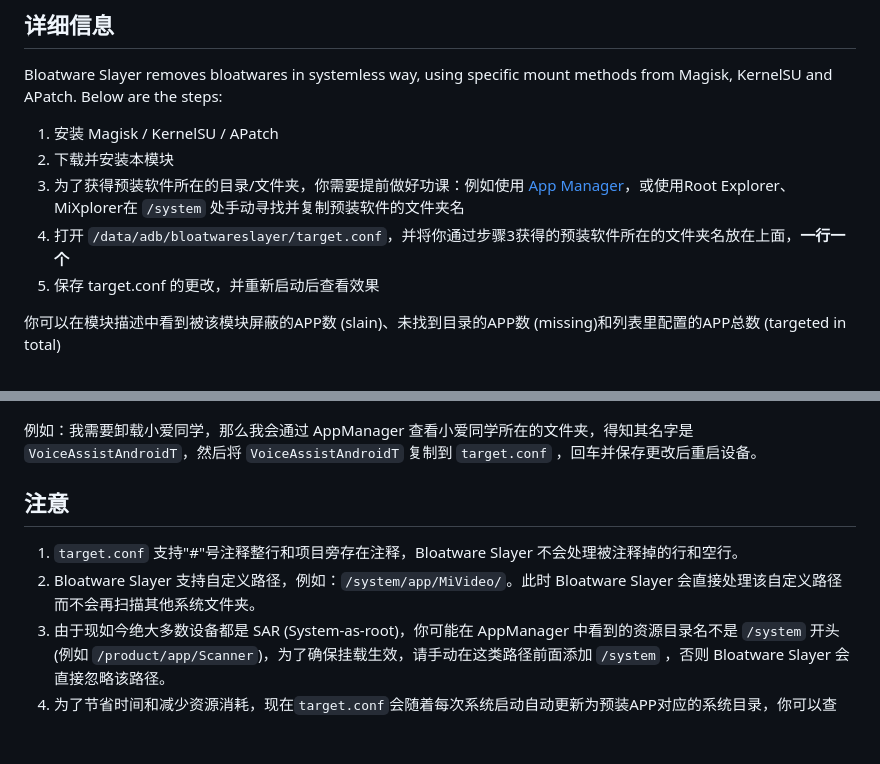
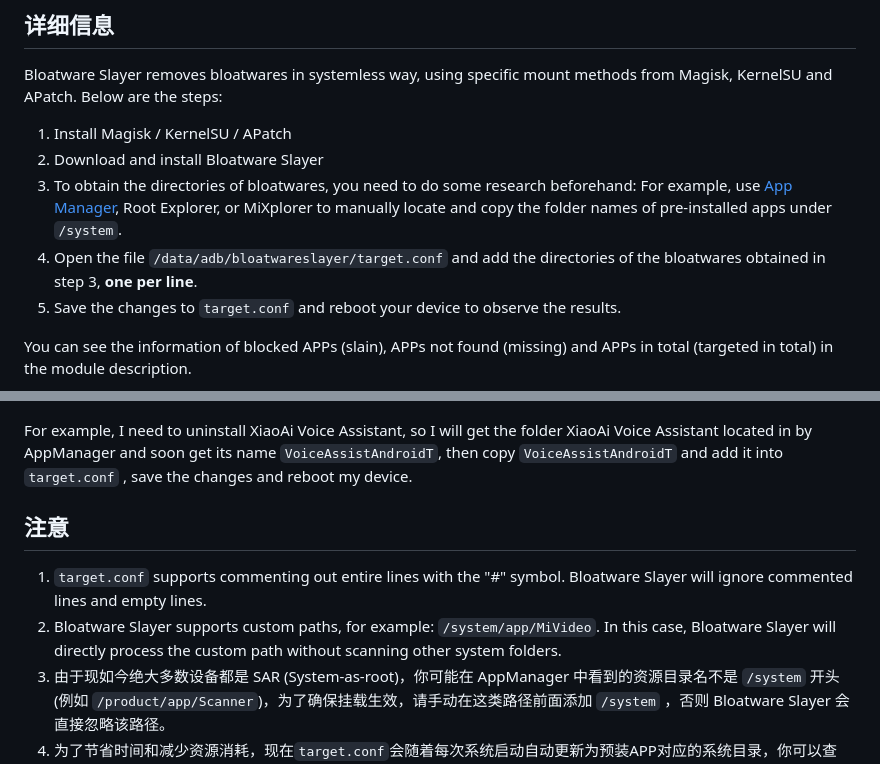
Before and after one commit to Astoritin/BloatwareSlayer, a Markdown page: README.md, 2 parts joined by grey strips. Drawn GitHub-style; blank space fills up the shorter version.

```diff
--- a/README.md
+++ b/README.md
@@ -14,21 +14,22 @@ A Magisk module to remove bloatware in systemlessly way / 一个无需修改 sys
 
 Bloatware Slayer removes bloatwares in systemless way, using specific mount methods from Magisk, KernelSU and APatch. Below are the steps:
 
-1. 安装 Magisk / KernelSU / APatch
-2. 下载并安装本模块
-3. 为了获得预装软件所在的目录/文件夹，你需要提前做好功课：例如使用 [App Manager](https://github.com/MuntashirAkon/AppManager)，或使用Root Explorer、MiXplorer在 `/system` 处手动寻找并复制预装软件的文件夹名
-4. 打开 `/data/adb/bloatwareslayer/target.conf`，并将你通过步骤3获得的预装软件所在的文件夹名放在上面，**一行一个**
-5. 保存 target.conf 的更改，并重新启动后查看效果
+1. Install Magisk / KernelSU / APatch
+2. Download and install Bloatware Slayer
+3. To obtain the directories of bloatwares, you need to do some research beforehand: For example, use [App Manager](https://github.com/MuntashirAkon/AppManager), Root Explorer, or MiXplorer to manually locate and copy the folder names of pre-installed apps under `/system`.
+4. Open the file `/data/adb/bloatwareslayer/target.conf` and add the directories of the bloatwares obtained in step 3, **one per line**.
+5. Save the changes to `target.conf` and reboot your device to observe the results.
 
-你可以在模块描述中看到被该模块屏蔽的APP数 (slain)、未找到目录的APP数 (missing)和列表里配置的APP总数 (targeted in total)
+You can see the information of blocked APPs (slain), APPs not found (missing) and APPs in total (targeted in total) in the module description.
+
 ![Bloatware Slayer](webpage/img/bs_work_normal.png)
 
-例如：我需要卸载小爱同学，那么我会通过 AppManager 查看小爱同学所在的文件夹，得知其名字是 `VoiceAssistAndroidT`，然后将 `VoiceAssistAndroidT` 复制到 `target.conf` ，回车并保存更改后重启设备。
+For example, I need to uninstall XiaoAi Voice Assistant, so I will get the folder XiaoAi Voice Assistant located in by AppManager and soon get its name `VoiceAssistAndroidT`, then copy `VoiceAssistAndroidT` and add it into `target.conf` , save the changes and reboot my device.
 
 ## 注意
 
-1. `target.conf` 支持"#"号注释整行和项目旁存在注释，Bloatware Slayer 不会处理被注释掉的行和空行。
-2. Bloatware Slayer 支持自定义路径，例如：`/system/app/MiVideo/`。此时 Bloatware Slayer 会直接处理该自定义路径而不会再扫描其他系统文件夹。
+1. `target.conf` supports commenting out entire lines with the "#" symbol. Bloatware Slayer will ignore commented lines and empty lines.
+2. Bloatware Slayer supports custom paths, for example: `/system/app/MiVideo`. In this case, Bloatware Slayer will directly process the custom path without scanning other system folders.
 3. 由于现如今绝大多数设备都是 SAR (System-as-root)，你可能在 AppManager 中看到的资源目录名不是 `/system` 开头 (例如  `/product/app/Scanner`)，为了确保挂载生效，请手动在这类路径前面添加 `/system` ，否则 Bloatware Slayer 会直接忽略该路径。
 4. 为了节省时间和减少资源消耗，现在`target.conf`会随着每次系统启动自动更新为预装APP对应的系统目录，你可以查阅“配置文件”部分进行了解。
 5. 若你看到的资源目录以 `/data` 开头，则说明该APP是安装完ROM后的第一次初始化安装上的，实质上属于用户应用，只是内置于ROM的刷机包的特定目录，不属于目前 Root 方案能直接干涉的范畴。这类应用可以自行卸载，并且只有恢复出厂设置时才可能重新被自动安装，请不要加入到 `target.conf` 中，因为Bloatware Slayer的处理也不会对这类软件生效。
```
